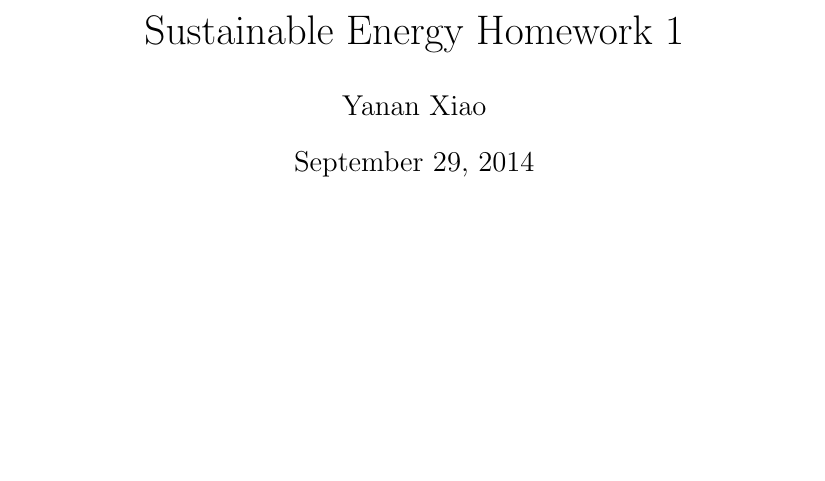
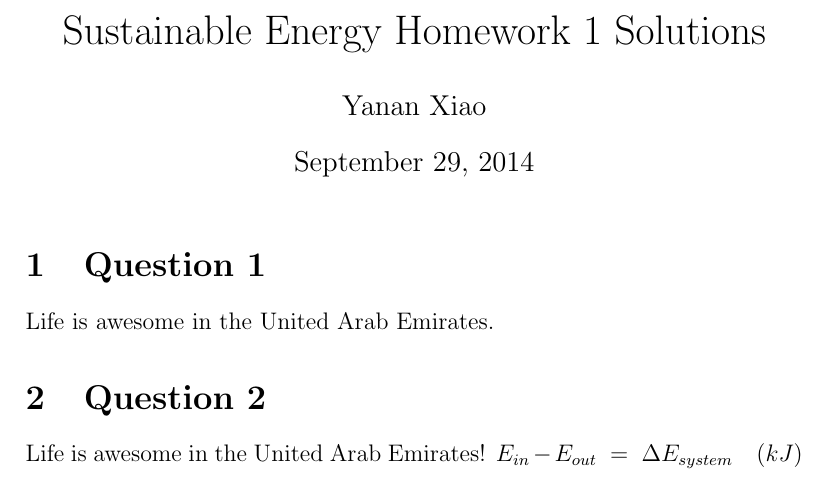
Before and after one commit to ProfessorX/UCC501, a LaTeX problem sheet (Labs/Homework1.tex): part of the page, cut so that both start at the same text, the shorter picture padded with empty space. Compiled offline with pdfLaTeX.

```diff
--- a/Labs/Homework1.tex
+++ b/Labs/Homework1.tex
@@ -24,9 +24,19 @@
 
 % And there the document goes.
 \begin{document}
-\title{Sustainable Energy Homework 1}
+\title{Sustainable Energy Homework 1 Solutions}
 \author{Yanan Xiao}
 \maketitle{}
 % Fuck that.
 
+\section{Question 1}
+\label{sec:question-1}
+
+Life is awesome in the United Arab Emirates.
+
+\section{Question 2}
+\label{sec:question-2}
+
+Life is awesome in the United Arab Emirates!
+$E_{in}-E_{out}~=~\Delta E_{system}\quad (kJ)$
 \end{document}
```
Also changed, not shown: Labs/Homework1.pdf, 6 other files.
